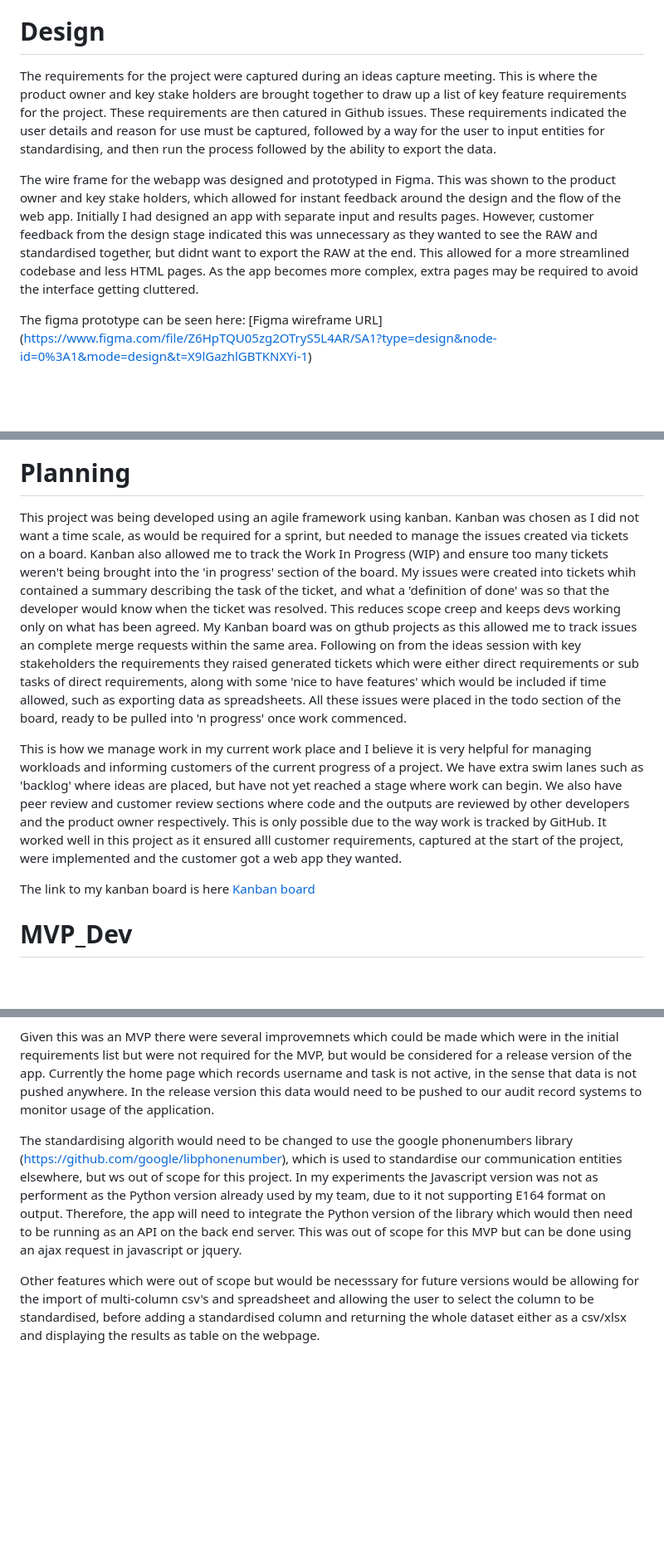
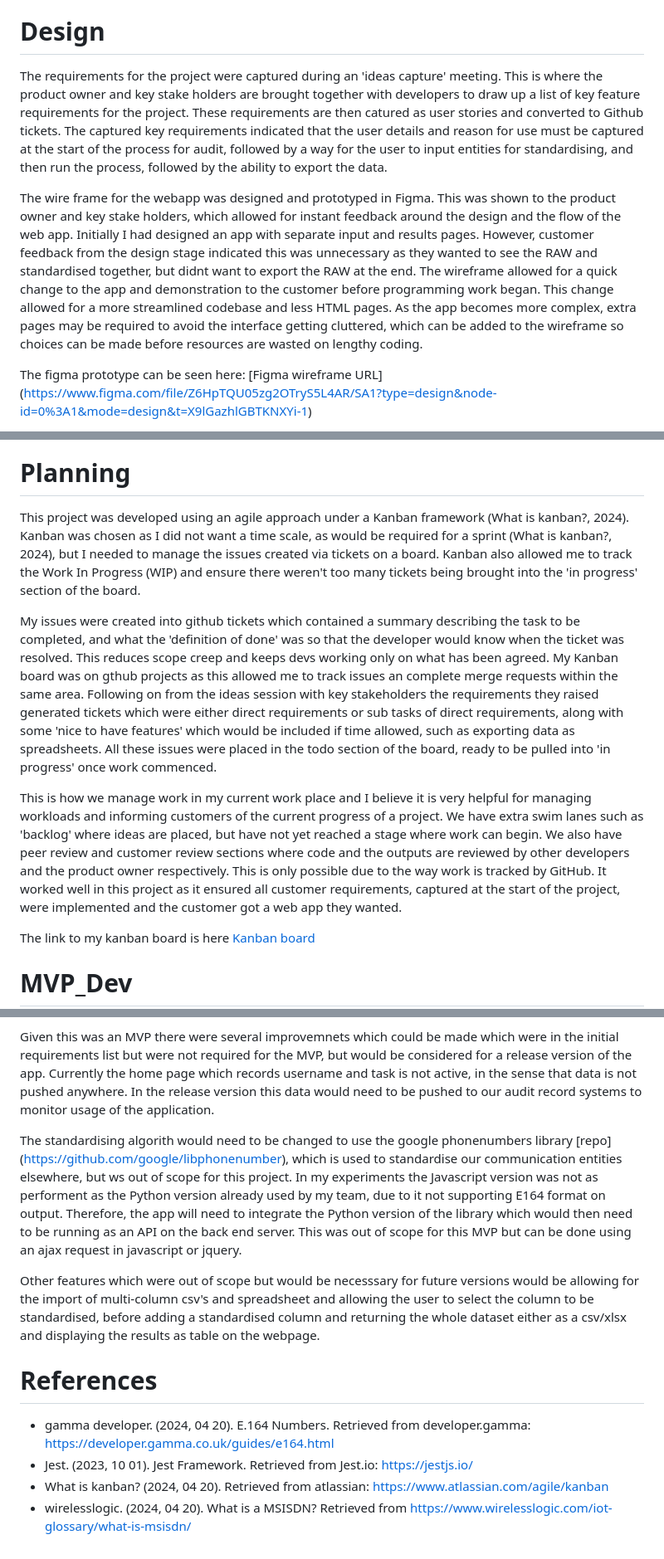
Before and after one commit to aa2112a/aa2112a-_-SE-SumAsses1-Jan22-Cohort, a Markdown page: readme.md, 3 parts joined by grey strips. Shown at 83% size. GitHub-like rendering; blank space fills up the shorter version.

Commit message:
updated documentation

```diff
--- a/readme.md
+++ b/readme.md
@@ -33,9 +34,9 @@ The main page features can be seen notated here:
 The app can be tested using the testData.csv in the resources folder in the repository.
 
 # Design
-The requirements for the project were captured during an ideas capture meeting. This is where the product owner and key stake holders are brought together to draw up a list of key feature requirements for the project. These requirements are then catured in Github issues. These requirements indicated the user details and reason for use must be captured, followed by a way for the user to input entities for standardising, and then run the process followed by the ability to export the data.
+The requirements for the project were captured during an 'ideas capture' meeting. This is where the product owner and key stake holders are brought together with developers to draw up a list of key feature requirements for the project. These requirements are then catured as user stories and converted to Github tickets. The captured key requirements indicated that the user details and reason for use must be captured at the start of the process for audit, followed by a way for the user to input entities for standardising, and then run the process, followed by the ability to export the data.
 
-The wire frame for the webapp was designed and prototyped in Figma. This was shown to the product owner and key stake holders, which allowed for instant feedback around the design and the flow of the web app. Initially I had designed an app with separate input and results pages. However, customer feedback from the design stage indicated this was unnecessary as they wanted to see the RAW and standardised together, but didnt want to export the RAW at the end. This allowed for a more streamlined codebase and less HTML pages. As the app becomes more complex, extra pages may be required to avoid the interface getting cluttered.
+The wire frame for the webapp was designed and prototyped in Figma. This was shown to the product owner and key stake holders, which allowed for instant feedback around the design and the flow of the web app. Initially I had designed an app with separate input and results pages. However, customer feedback from the design stage indicated this was unnecessary as they wanted to see the RAW and standardised together, but didnt want to export the RAW at the end. The wireframe allowed for a quick change to the app and demonstration to the customer before programming work began. This change allowed for a more streamlined codebase and less HTML pages. As the app becomes more complex, extra pages may be required to avoid the interface getting cluttered, which can be added to the wireframe so choices can be made before resources are wasted on lengthy coding.
 
 The figma prototype can be seen here:
 [Figma wireframe URL] (https://www.figma.com/file/Z6HpTQU05zg2OTryS5L4AR/SA1?type=design&node-id=0%3A1&mode=design&t=X9lGazhlGBTKNXYi-1)
@@ -52,9 +53,11 @@ This is the output for the app, a list of standardised numbers copied to clipboa
 ![output](./resources/page3.png)
 
 # Planning
-This project was being developed using an agile framework using kanban. Kanban was chosen as I did not want a time scale, as would be required for a sprint, but needed to manage the issues created via tickets on a board. Kanban also allowed me to track the Work In Progress (WIP) and ensure too many tickets weren't being brought into the 'in progress' section of the board. My issues were created into tickets whih contained a summary describing the task of the ticket, and what a 'definition of done' was so that the developer would know when the ticket was resolved. This reduces scope creep and keeps devs working only on what has been agreed. My Kanban board was on gthub projects as this allowed me to track issues an complete merge requests within the same area. Following on from the ideas session with key stakeholders the requirements they raised generated tickets which were either direct requirements or sub tasks of direct requirements, along with some 'nice to have features' which would be included if time allowed, such as exporting data as spreadsheets. All these issues were placed in the todo section of the board, ready to be pulled into 'n progress' once work commenced.
+This project was developed using an agile approach under a Kanban framework (What is kanban?, 2024). Kanban was chosen as I did not want a time scale, as would be required for a sprint (What is kanban?, 2024), but I needed to manage the issues created via tickets on a board. Kanban also allowed me to track the Work In Progress (WIP) and ensure there weren't too many tickets being brought into the 'in progress' section of the board.
 
-This is how we manage work in my current work place and I believe it is very helpful for managing workloads and informing customers of the current progress of a project. We have extra swim lanes such as 'backlog' where ideas are placed, but have not yet reached a stage where work can begin. We also have peer review and customer review sections where code and the outputs are reviewed by other developers and the product owner respectively. This is only possible due to the way work is tracked by GitHub. It worked well in this project as it ensured alll customer requirements, captured at the start of the project, were implemented and the customer got a web app they wanted.
+My issues were created into github tickets which contained a summary describing the task to be completed, and what the 'definition of done' was so that the developer would know when the ticket was resolved. This reduces scope creep and keeps devs working only on what has been agreed. My Kanban board was on gthub projects as this allowed me to track issues an complete merge requests within the same area. Following on from the ideas session with key stakeholders the requirements they raised generated tickets which were either direct requirements or sub tasks of direct requirements, along with some 'nice to have features' which would be included if time allowed, such as exporting data as spreadsheets. All these issues were placed in the todo section of the board, ready to be pulled into 'in progress' once work commenced.
+
+This is how we manage work in my current work place and I believe it is very helpful for managing workloads and informing customers of the current progress of a project. We have extra swim lanes such as 'backlog' where ideas are placed, but have not yet reached a stage where work can begin. We also have peer review and customer review sections where code and the outputs are reviewed by other developers and the product owner respectively. This is only possible due to the way work is tracked by GitHub. It worked well in this project as it ensured all customer requirements, captured at the start of the project, were implemented and the customer got a web app they wanted.
 
 The link to my kanban board is here [Kanban board](https://github.com/users/aa2112a/projects/4)
 
@@ -114,6 +117,12 @@ The test driven coding approach was also very useful as it sved having to tackle
 
 Given this was an MVP there were several improvemnets which could be made which were in the initial requirements list but were not required for the MVP, but would be considered for a release version of the app. Currently the home page which records username and task is not active, in the sense that data is not pushed anywhere. In the release version this data would need to be pushed to our audit record systems to monitor usage of the application.
 
-The standardising algorith would need to be changed to use the google phonenumbers library (https://github.com/google/libphonenumber), which is used to standardise our communication entities elsewhere, but ws out of scope for this project. In my experiments the Javascript version was not as performent as the Python version already used by my team, due to it not supporting E164 format on output. Therefore, the app will need to integrate the Python version of the library which would then need to be running as an API on the back end server. This was out of scope for this MVP but can be done using an ajax request in javascript or jquery.
+The standardising algorith would need to be changed to use the google phonenumbers library [repo] (https://github.com/google/libphonenumber), which is used to standardise our communication entities elsewhere, but ws out of scope for this project. In my experiments the Javascript version was not as performent as the Python version already used by my team, due to it not supporting E164 format on output. Therefore, the app will need to integrate the Python version of the library which would then need to be running as an API on the back end server. This was out of scope for this MVP but can be done using an ajax request in javascript or jquery.
 
 Other features which were out of scope but would be necesssary for future versions would be allowing for the import of multi-column csv's and spreadsheet and allowing the user to select the column to be standardised, before adding a standardised column and returning the whole dataset either as a csv/xlsx and displaying the results as table on the webpage.
+
+# References
+- gamma developer. (2024, 04 20). E.164 Numbers. Retrieved from developer.gamma: https://developer.gamma.co.uk/guides/e164.html
+- Jest. (2023, 10 01). Jest Framework. Retrieved from Jest.io: https://jestjs.io/
+- What is kanban? (2024, 04 20). Retrieved from atlassian: https://www.atlassian.com/agile/kanban
+- wirelesslogic. (2024, 04 20). What is a MSISDN? Retrieved from https://www.wirelesslogic.com/iot-glossary/what-is-msisdn/
```
Also changed, not shown: other parts of readme.md (+4 -3 lines).
